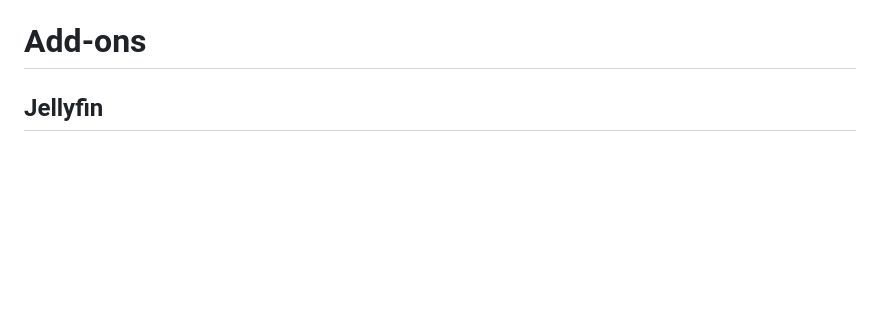
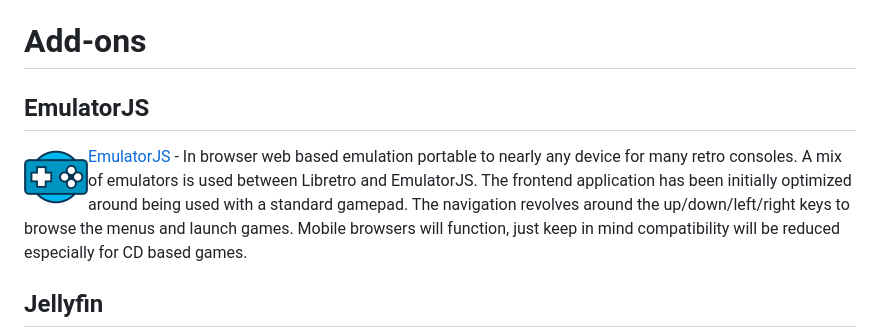
Before and after one commit to hulkhaugen/hassio-addons, a Markdown page: README.md, the part around the change. GitHub-like rendering; pictures changed too: emulatorjs/icon.png (added); blank space fills up the shorter version.

Commit message:
Initial release of EmulatorJS 1.8.2-ls87

```diff
--- a/README.md
+++ b/README.md
@@ -16,6 +16,9 @@ This is a small set of Add-ons for Home Assistant. These are ment to be as plain
 4. Paste https://github.com/hulkhaugen/hassio-addons and click `Add`.
 
 # Add-ons
+
+## EmulatorJS
+<img src="https://raw.githubusercontent.com/hulkhaugen/hassio-addons/main/emulatorjs/icon.png" alt="EmulatorJS" width="64" align="left" style="padding-right:12px">[EmulatorJS](https://docs.linuxserver.io/images/docker-emulatorjs/) - In browser web based emulation portable to nearly any device for many retro consoles. A mix of emulators is used between Libretro and EmulatorJS. The frontend application has been initially optimized around being used with a standard gamepad. The navigation revolves around the up/down/left/right keys to browse the menus and launch games. Mobile browsers will function, just keep in mind compatibility will be reduced especially for CD based games.
 
 ## Jellyfin
 <img src="https://raw.githubusercontent.com/hulkhaugen/hassio-addons/main/jellyfin/icon.png" alt="Jellyfin" width="64" align="left" style="padding-right:12px">[Jellyfin](https://jellyfin.org/) is a Free Software Media System that puts you in control of managing and streaming your media. It is an alternative to the proprietary Emby and Plex, to provide media from a dedicated server to end-user devices via multiple apps. Jellyfin is descended from Emby's 3.5.2 release and ported to the .NET Core framework to enable full cross-platform support. There are no strings attached, no premium licenses or features, and no hidden agendas: just a team who want to build something better and work together to achieve it.
```
Also changed, not shown: emulatorjs/CHANGELOG.md (added, +4 -0 lines), emulatorjs/DOCS.md (added, +24 -0 lines), emulatorjs/README.md (added, +9 -0 lines), emulatorjs/logo.png (added), emulatorjs/screenshot.png (added), 9 other files.
